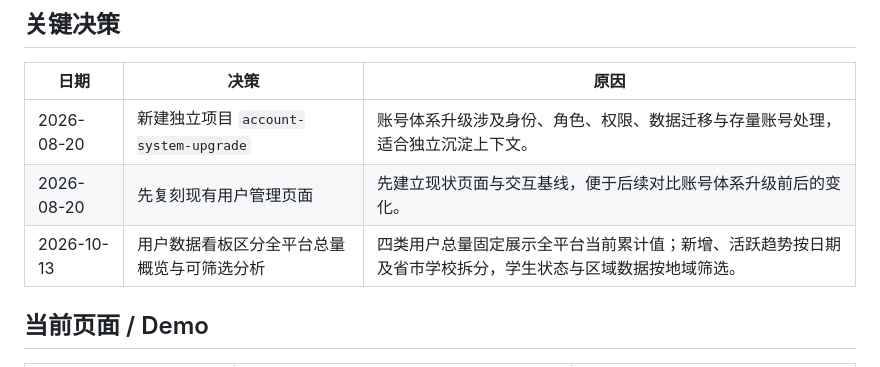
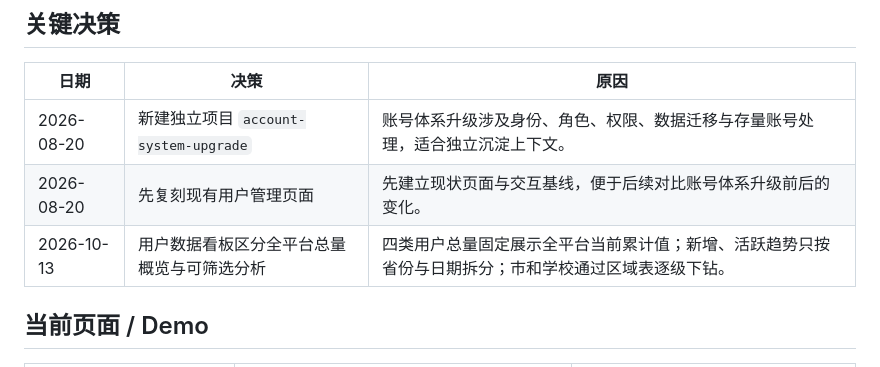
Before and after one commit to mazheng0823-byte/tianxue, a Markdown page: account-system-upgrade/PROJECT_CONTEXT.md, the part around the change. Drawn GitHub-style.

Commit message:
Limit charts to province and add region drilldown

```diff
--- a/account-system-upgrade/PROJECT_CONTEXT.md
+++ b/account-system-upgrade/PROJECT_CONTEXT.md
@@ -14,7 +14,7 @@
 | --- | --- | --- |
 | 2026-08-20 | 新建独立项目 `account-system-upgrade` | 账号体系升级涉及身份、角色、权限、数据迁移与存量账号处理，适合独立沉淀上下文。 |
 | 2026-08-20 | 先复刻现有用户管理页面 | 先建立现状页面与交互基线，便于后续对比账号体系升级前后的变化。 |
-| 2026-10-13 | 用户数据看板区分全平台总量概览与可筛选分析 | 四类用户总量固定展示全平台当前累计值；新增、活跃趋势按日期及省市学校拆分，学生状态与区域数据按地域筛选。 |
+| 2026-10-13 | 用户数据看板区分全平台总量概览与可筛选分析 | 四类用户总量固定展示全平台当前累计值；新增、活跃趋势只按省份与日期拆分；市和学校通过区域表逐级下钻。 |
 
 ## 当前页面 / Demo
 
```
